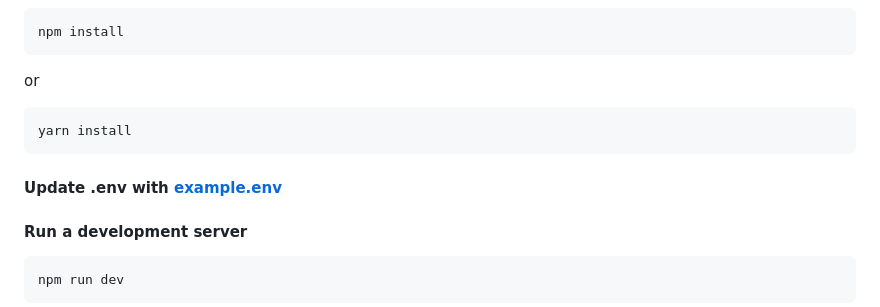
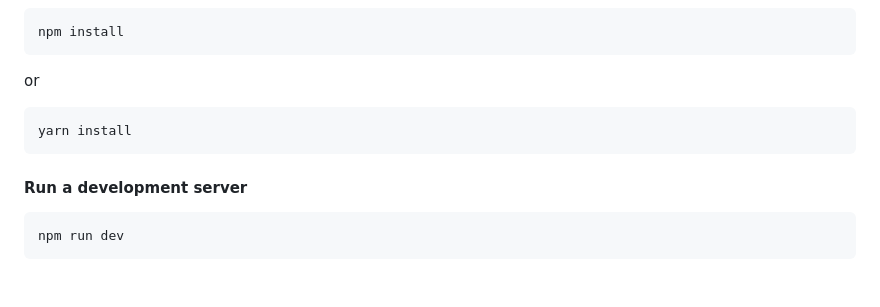
Before and after one commit to eddy1759/restaurant-chatbot, a Markdown page: README.md, the part around the change. Drawn GitHub-style; blank space fills up the shorter version.

````diff
--- a/README.md
+++ b/README.md
@@ -115,8 +115,6 @@ or
 yarn install
 ```
 
-#### Update .env with [example.env](/example.env)
-
 #### Run a development server
 
 ```sh
````
